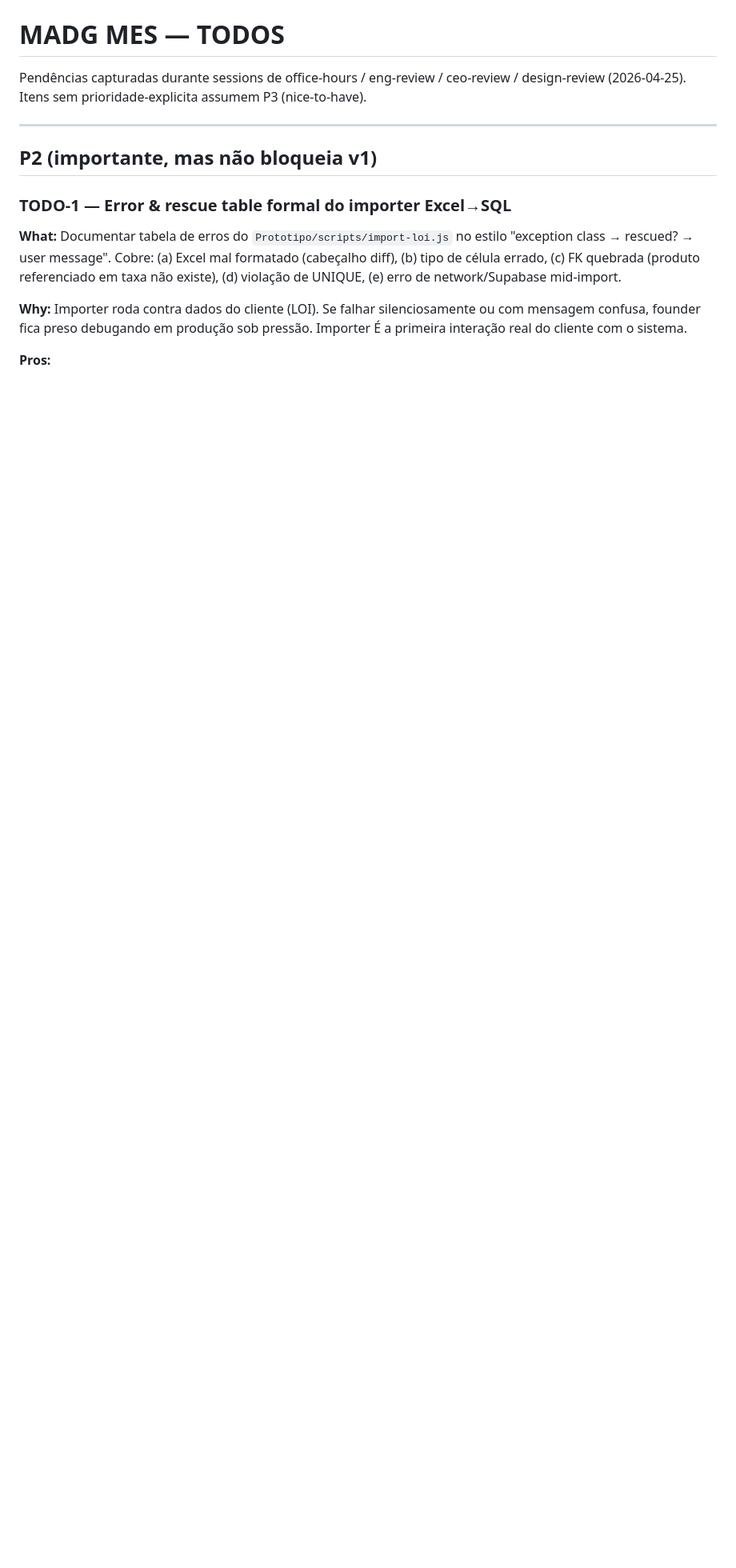
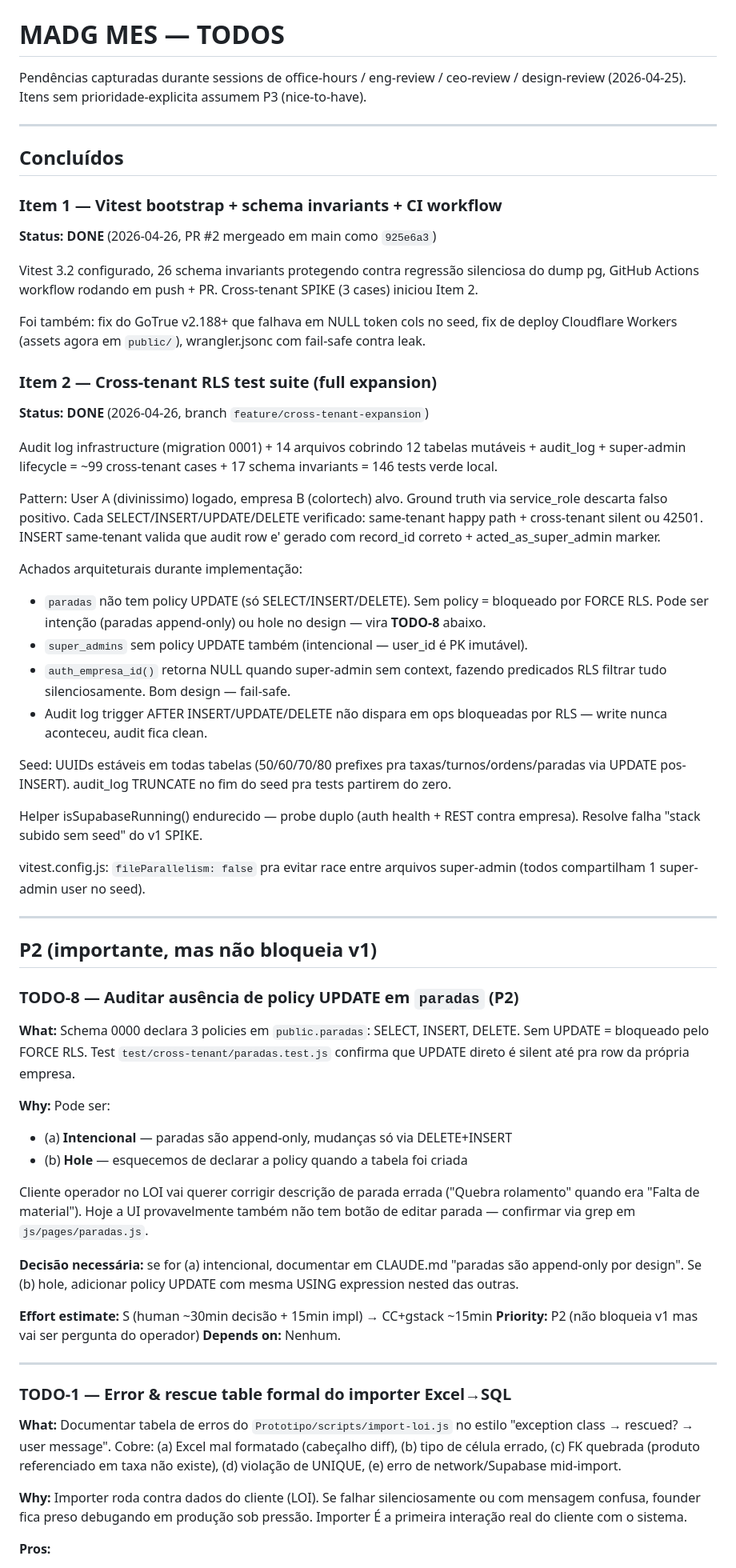
Before and after one commit to guilhermegazzinelli/madg-mes-prototipo, a Markdown page: TODOS.md, the part around one of its changes. Shown at 80% size. Drawn GitHub-style; blank space fills up the shorter version.

```diff
--- a/TODOS.md
+++ b/TODOS.md
@@ -5,7 +5,57 @@ Itens sem prioridade-explicita assumem P3 (nice-to-have).
 
 ---
 
+## Concluídos
+
+### Item 1 — Vitest bootstrap + schema invariants + CI workflow
+
+**Status: DONE** (2026-04-26, PR #2 mergeado em main como `925e6a3`)
+
+Vitest 3.2 configurado, 26 schema invariants protegendo contra regressão silenciosa do dump pg, GitHub Actions workflow rodando em push + PR. Cross-tenant SPIKE (3 cases) iniciou Item 2.
+
+Foi também: fix do GoTrue v2.188+ que falhava em NULL token cols no seed, fix de deploy Cloudflare Workers (assets agora em `public/`), wrangler.jsonc com fail-safe contra leak.
+
+### Item 2 — Cross-tenant RLS test suite (full expansion)
+
+**Status: DONE** (2026-04-26, branch `feature/cross-tenant-expansion`)
+
+Audit log infrastructure (migration 0001) + 14 arquivos cobrindo 12 tabelas mutáveis + audit_log + super-admin lifecycle = ~99 cross-tenant cases + 17 schema invariants = 146 tests verde local.
+
+Pattern: User A (divinissimo) logado, empresa B (colortech) alvo. Ground truth via service_role descarta falso positivo. Cada SELECT/INSERT/UPDATE/DELETE verificado: same-tenant happy path + cross-tenant silent ou 42501. INSERT same-tenant valida que audit row e' gerado com record_id correto + acted_as_super_admin marker.
+
+Achados arquiteturais durante implementação:
+- `paradas` não tem policy UPDATE (só SELECT/INSERT/DELETE). Sem policy = bloqueado por FORCE RLS. Pode ser intenção (paradas append-only) ou hole no design — vira **TODO-8** abaixo.
+- `super_admins` sem policy UPDATE também (intencional — user_id é PK imutável).
+- `auth_empresa_id()` retorna NULL quando super-admin sem context, fazendo predicados RLS filtrar tudo silenciosamente. Bom design — fail-safe.
+- Audit log trigger AFTER INSERT/UPDATE/DELETE não dispara em ops bloqueadas por RLS — write nunca aconteceu, audit fica clean.
+
+Seed: UUIDs estáveis em todas tabelas (50/60/70/80 prefixes pra taxas/turnos/ordens/paradas via UPDATE pos-INSERT). audit_log TRUNCATE no fim do seed pra tests partirem do zero.
+
+Helper isSupabaseRunning() endurecido — probe duplo (auth health + REST contra empresa). Resolve falha "stack subido sem seed" do v1 SPIKE.
+
+vitest.config.js: `fileParallelism: false` pra evitar race entre arquivos super-admin (todos compartilham 1 super-admin user no seed).
+
+---
+
 ## P2 (importante, mas não bloqueia v1)
+
+### TODO-8 — Auditar ausência de policy UPDATE em `paradas` (P2)
+
+**What:** Schema 0000 declara 3 policies em `public.paradas`: SELECT, INSERT, DELETE. Sem UPDATE = bloqueado pelo FORCE RLS. Test `test/cross-tenant/paradas.test.js` confirma que UPDATE direto é silent até pra row da própria empresa.
+
+**Why:** Pode ser:
+- (a) **Intencional** — paradas são append-only, mudanças só via DELETE+INSERT
+- (b) **Hole** — esquecemos de declarar a policy quando a tabela foi criada
+
+Cliente operador no LOI vai querer corrigir descrição de parada errada ("Quebra rolamento" quando era "Falta de material"). Hoje a UI provavelmente também não tem botão de editar parada — confirmar via grep em `js/pages/paradas.js`.
+
+**Decisão necessária:** se for (a) intencional, documentar em CLAUDE.md "paradas são append-only por design". Se (b) hole, adicionar policy UPDATE com mesma USING expression nested das outras.
+
+**Effort estimate:** S (human ~30min decisão + 15min impl) → CC+gstack ~15min
+**Priority:** P2 (não bloqueia v1 mas vai ser pergunta do operador)
+**Depends on:** Nenhum.
+
+---
 
 ### TODO-1 — Error & rescue table formal do importer Excel→SQL
 
```
Also changed, not shown: other parts of TODOS.md (+21 -16 lines).
